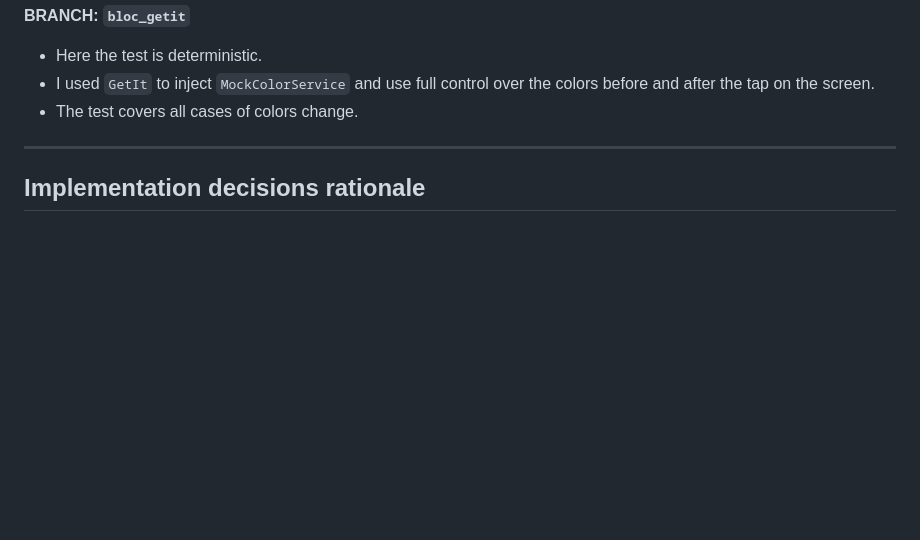
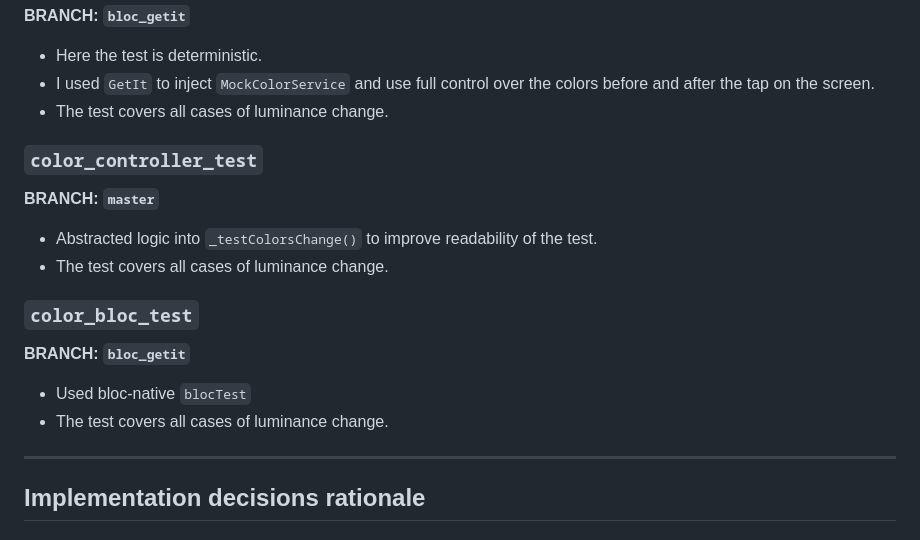
Before and after one commit to LeszekR/color-juggler, a Markdown page: README.md, the part around the change. Drawn GitHub-style; blank space fills up the shorter version.

Commit message:
chore: update readme

```diff
--- a/README.md
+++ b/README.md
@@ -137,7 +137,21 @@ file. This way they are generated in one place - less boilerplate, DRY, KISS obs
 - Here the test is deterministic.
 - I used `GetIt` to inject `MockColorService` and use full control over the colors before and after
   the tap on the screen.
-- The test covers all cases of colors change.
+- The test covers all cases of luminance change.
+
+### `color_controller_test`
+
+**BRANCH: `master`**
+
+- Abstracted logic into `_testColorsChange()` to improve readability of the test.
+- The test covers all cases of luminance change.
+
+### `color_bloc_test`
+
+**BRANCH: `bloc_getit`**
+
+- Used bloc-native `blocTest`
+- The test covers all cases of luminance change.
 
 ---
 
```
